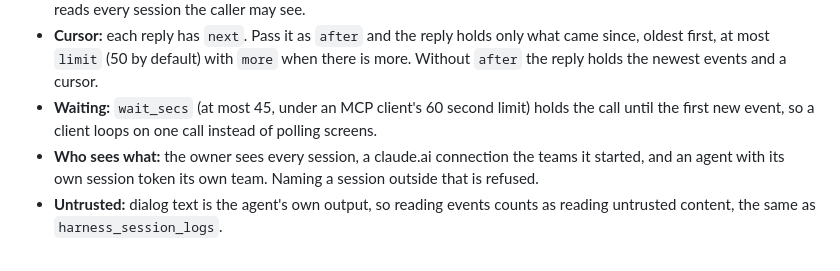
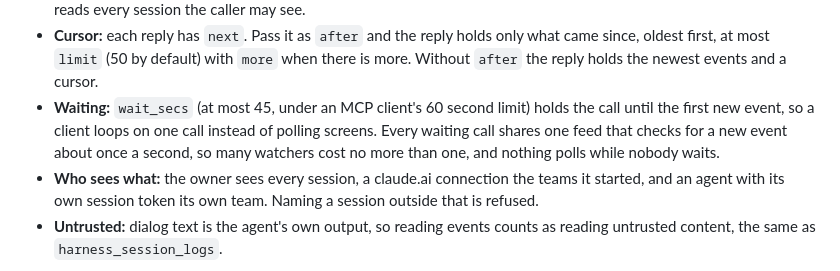
Before and after one commit to CalvinMagezi/hq, a Markdown page: docs/AGENT_SESSIONS.md, the part around the change. Drawn GitHub-style.

Commit message:
docs(sessions): waiting reads share one feed
Co-Authored-By: Claude Opus 5.5 <noreply@anthropic.com>
Claude-Session: https://claude.ai/code/session_01GfBLGL98DM6JhbMfKRibey

```diff
--- a/docs/AGENT_SESSIONS.md
+++ b/docs/AGENT_SESSIONS.md
@@ -182,7 +182,9 @@ now writes what happens to an event log, and `harness_session_events` reads it a
   since, oldest first, at most `limit` (50 by default) with `more` when there is more. Without
   `after` the reply holds the newest events and a cursor.
 - **Waiting:** `wait_secs` (at most 45, under an MCP client's 60 second limit) holds the call
-  until the first new event, so a client loops on one call instead of polling screens.
+  until the first new event, so a client loops on one call instead of polling screens. Every
+  waiting call shares one feed that checks for a new event about once a second, so many
+  watchers cost no more than one, and nothing polls while nobody waits.
 - **Who sees what:** the owner sees every session, a claude.ai connection the teams it
   started, and an agent with its own session token its own team. Naming a session outside
   that is refused.
```
